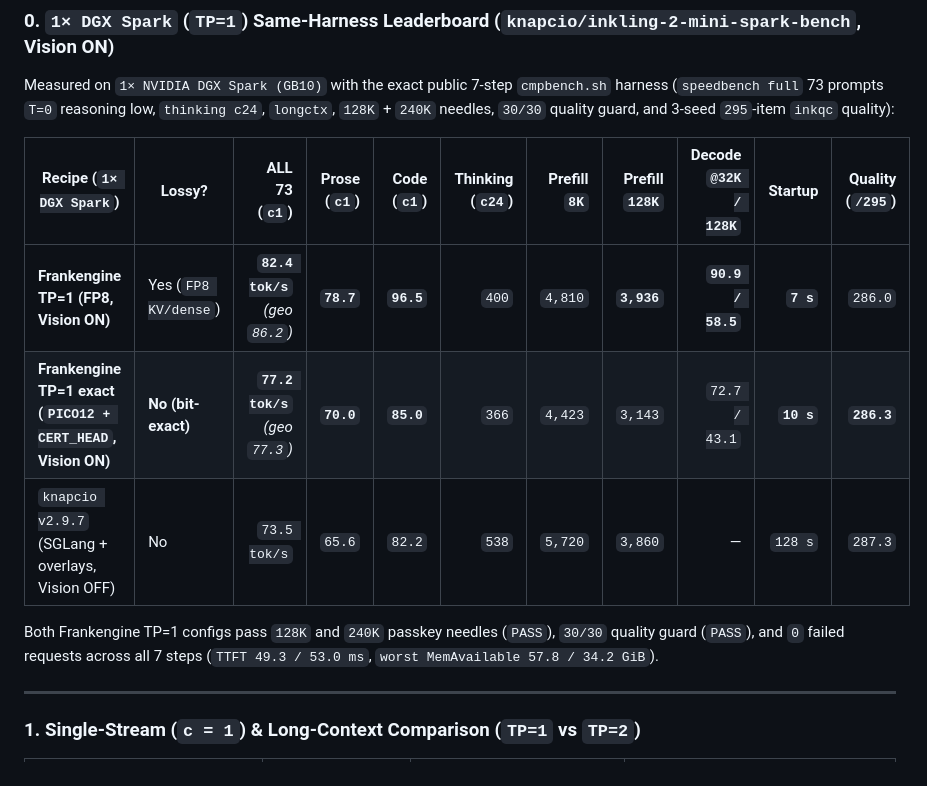
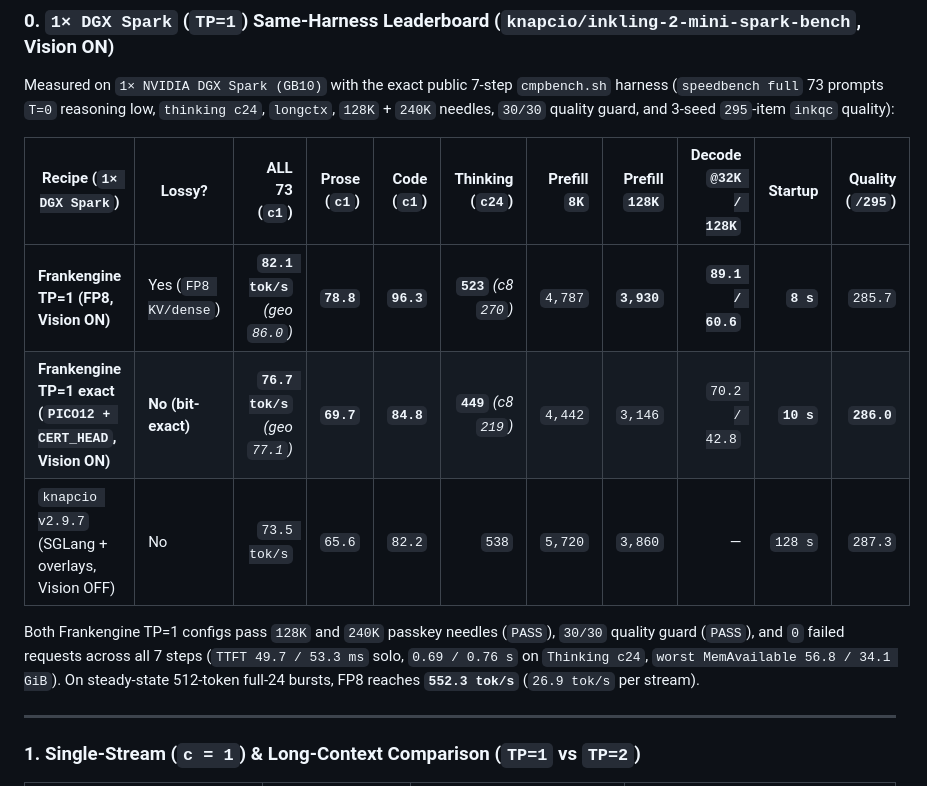
Before and after one commit to Alexintosh/Frankengine, a Markdown page: README.md, the part around one of its changes. GitHub-like rendering.

```diff
--- a/README.md
+++ b/README.md
@@ -27,11 +27,11 @@ Measured on `1× NVIDIA DGX Spark (GB10)` with the exact public 7-step `cmpbench
 
 | Recipe (`1× DGX Spark`) | Lossy? | ALL 73 (`c1`) | Prose (`c1`) | Code (`c1`) | Thinking (`c24`) | Prefill `8K` | Prefill `128K` | Decode `@32K / 128K` | Startup | Quality (`/295`) |
 |---|---|---:|---:|---:|---:|---:|---:|---:|---:|---:|
-| **Frankengine TP=1 (FP8, Vision ON)** | Yes (`FP8 KV/dense`) | **`82.4 tok/s`** *(geo `86.2`)* | **`78.7`** | **`96.5`** | `400` | `4,810` | **`3,936`** | **`90.9 / 58.5`** | **`7 s`** | `286.0` |
-| **Frankengine TP=1 exact (`PICO12 + CERT_HEAD`, Vision ON)** | **No (bit-exact)** | **`77.2 tok/s`** *(geo `77.3`)* | **`70.0`** | **`85.0`** | `366` | `4,423` | `3,143` | `72.7 / 43.1` | **`10 s`** | **`286.3`** |
+| **Frankengine TP=1 (FP8, Vision ON)** | Yes (`FP8 KV/dense`) | **`82.1 tok/s`** *(geo `86.0`)* | **`78.8`** | **`96.3`** | **`523`** *(c8 `270`)* | `4,787` | **`3,930`** | **`89.1 / 60.6`** | **`8 s`** | `285.7` |
+| **Frankengine TP=1 exact (`PICO12 + CERT_HEAD`, Vision ON)** | **No (bit-exact)** | **`76.7 tok/s`** *(geo `77.1`)* | **`69.7`** | **`84.8`** | **`449`** *(c8 `219`)* | `4,442` | `3,146` | `70.2 / 42.8` | **`10 s`** | **`286.0`** |
 | `knapcio v2.9.7` (SGLang + overlays, Vision OFF) | No | `73.5 tok/s` | `65.6` | `82.2` | `538` | `5,720` | `3,860` | — | `128 s` | `287.3` |
 
-Both Frankengine TP=1 configs pass `128K` and `240K` passkey needles (`PASS`), `30/30` quality guard (`PASS`), and `0` failed requests across all 7 steps (`TTFT 49.3 / 53.0 ms`, `worst MemAvailable 57.8 / 34.2 GiB`).
+Both Frankengine TP=1 configs pass `128K` and `240K` passkey needles (`PASS`), `30/30` quality guard (`PASS`), and `0` failed requests across all 7 steps (`TTFT 49.7 / 53.3 ms` solo, `0.69 / 0.76 s` on `Thinking c24`, `worst MemAvailable 56.8 / 34.1 GiB`). On steady-state 512-token full-24 bursts, FP8 reaches **`552.3 tok/s`** (`26.9 tok/s` per stream).
 
 ---
 
```
Also changed, not shown: other parts of README.md (+4 -4 lines), docs/RTX5090_AGENT_RUNBOOK.md (+11 -6 lines), docs/assets/frankengine_tp1_leaderboard.png.
